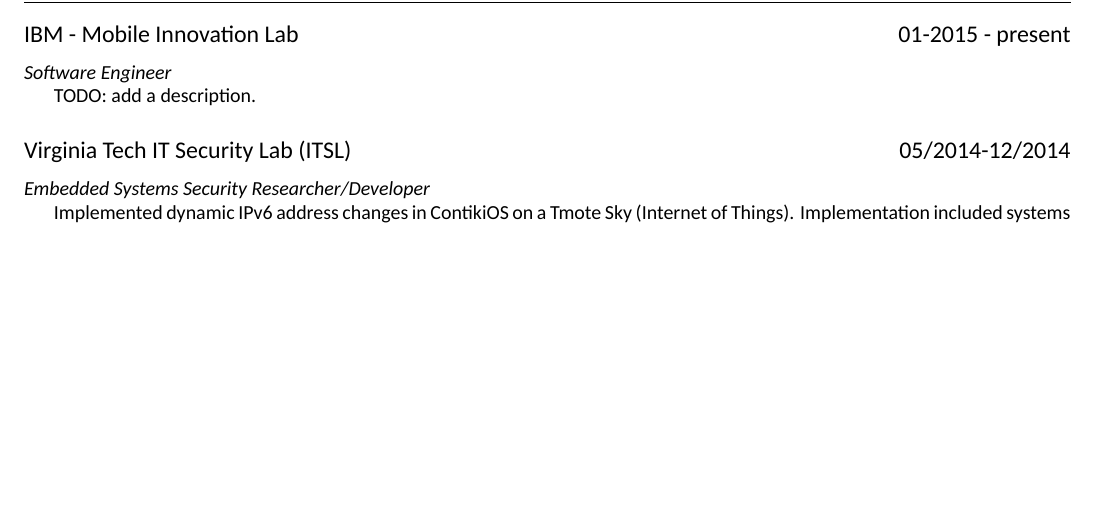
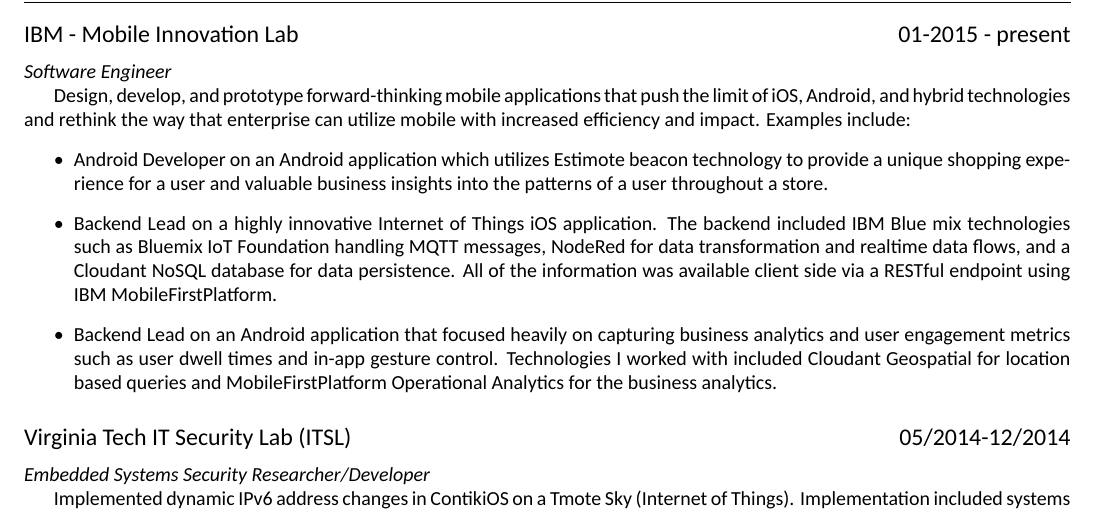
Before and after one commit to t-preiss/cv, a LaTeX CV (cv.tex): part of page 1 of 2, cut so that both start at the same text, the shorter picture padded with empty space. Compiled offline with XeLaTeX; a missing font is replaced by an installed copy or a similar font.

Commit message:
Added my description from Linkedin about IBM position

```diff
--- a/cv.tex
+++ b/cv.tex
@@ -24,7 +24,14 @@
 \organization{IBM - Mobile Innovation Lab}{01-2015 - present}
 \position{Software Engineer}
 
-TODO: add a description.
+Design, develop, and prototype forward-thinking mobile applications that push the limit of iOS, Android, and hybrid technologies and rethink the way that enterprise can utilize mobile with increased efficiency and impact.
+Examples include:
+\begin{itemize}
+\item Android Developer on an Android application which utilizes Estimote beacon technology to provide a unique shopping experience for a user and valuable business insights into the patterns of a user throughout a store.
+\item Backend Lead on a highly innovative Internet of Things iOS application. The backend included IBM Blue
+mix technologies such as Bluemix IoT Foundation handling MQTT messages, NodeRed for data transformation and realtime data flows, and a Cloudant NoSQL database for data persistence. All of the information was available client side via a RESTful endpoint using IBM MobileFirstPlatform.
+\item Backend Lead on an Android application that focused heavily on capturing business analytics and user engagement metrics such as user dwell times and in-app gesture control. Technologies I worked with included Cloudant Geospatial for location based queries and MobileFirstPlatform Operational Analytics for the business analytics.
+\end{itemize}
 
 
 \organization{Virginia Tech IT Security Lab (ITSL)}{05/2014-12/2014}
```
